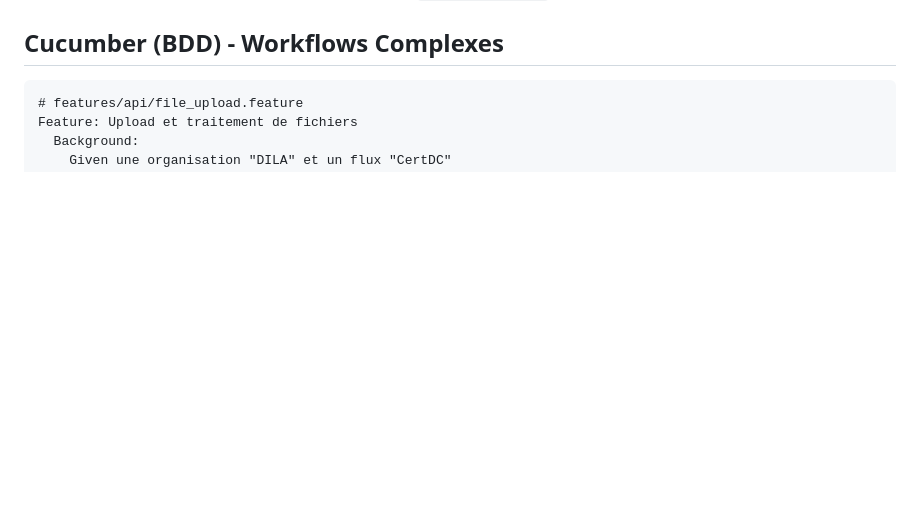
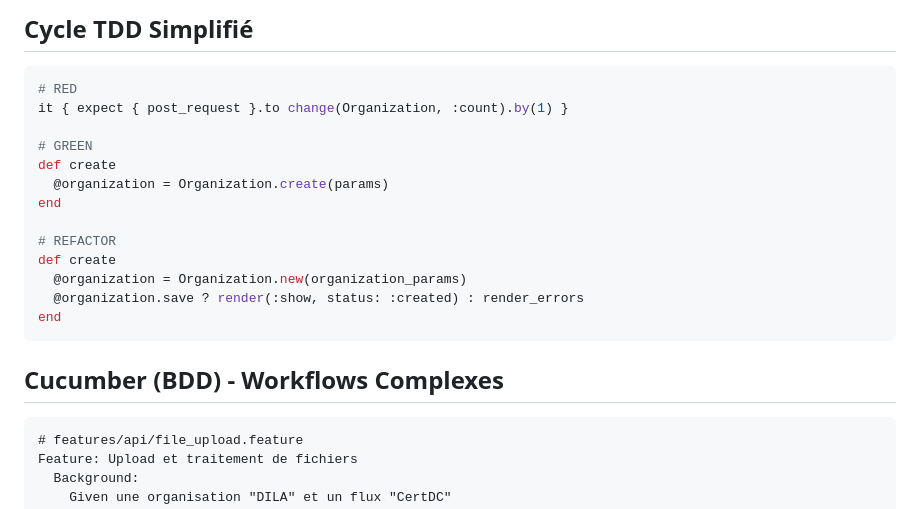
Before and after one commit to datagouv/hubee, a Markdown page: .ai/context/TESTING.md, the part around the change printed below. GitHub-like rendering; blank space fills up the shorter version.

````diff
--- a/.ai/context/TESTING.md
+++ b/.ai/context/TESTING.md
@@ -101,3 +308,20 @@ end
+## Cycle TDD Simplifié
+
+```ruby
+# RED
+it { expect { post_request }.to change(Organization, :count).by(1) }
+
+# GREEN
+def create
+  @organization = Organization.create(params)
+end
+
+# REFACTOR
+def create
+  @organization = Organization.new(organization_params)
+  @organization.save ? render(:show, status: :created) : render_errors
+end
+```
 
 ## Cucumber (BDD) - Workflows Complexes
 
````
Also changed, not shown: other parts of .ai/context/TESTING.md (+270 -63 lines).
